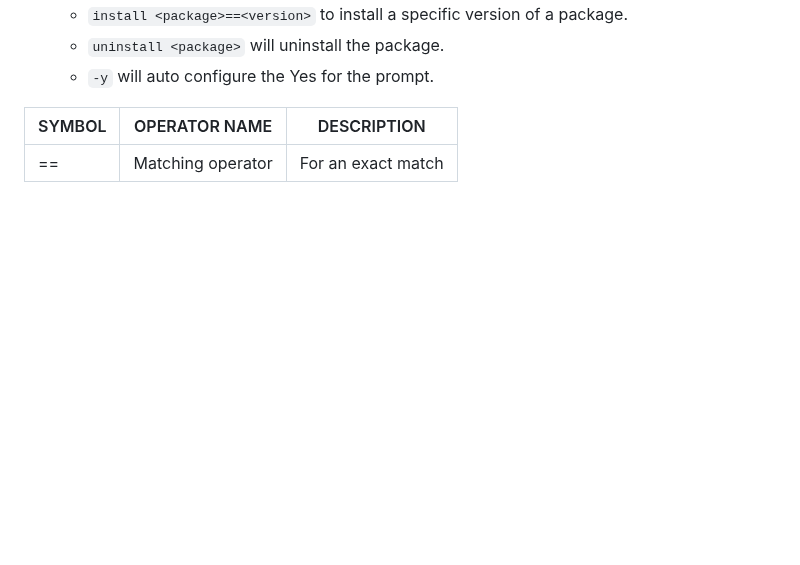
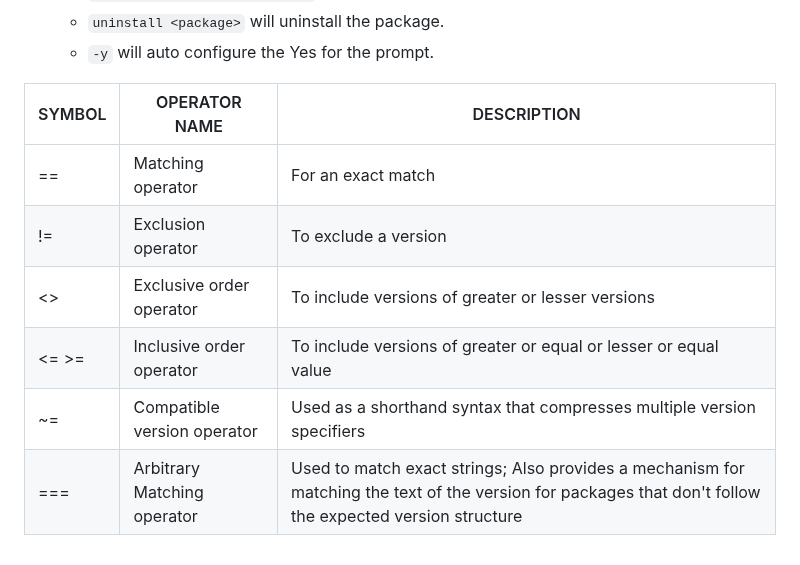
Before and after one commit to iroshanvidanage/python, a Markdown page: oop/README.md, the part around the change. Rendered like a GitHub page; blank space fills up the shorter version.

Commit message:
Add | pip install

```diff
--- a/oop/README.md
+++ b/oop/README.md
@@ -1058,3 +1058,8 @@ redacted = b'Hey!'
 | SYMBOL | OPERATOR NAME | DESCRIPTION |
 | --- | ---- | ---- |
 | == | Matching operator | For an exact match |
+| != | Exclusion operator | To exclude a version |
+| <> | Exclusive order operator | To include versions of greater or lesser versions |
+| <= >= | Inclusive order operator | To include versions of greater or equal or lesser or equal value |
+| ~= | Compatible version operator | Used as a shorthand syntax that compresses multiple version specifiers |
+| === | Arbitrary Matching operator | Used to match exact strings; Also provides a mechanism for matching the text of the version for packages that don't follow the expected version structure |
```
